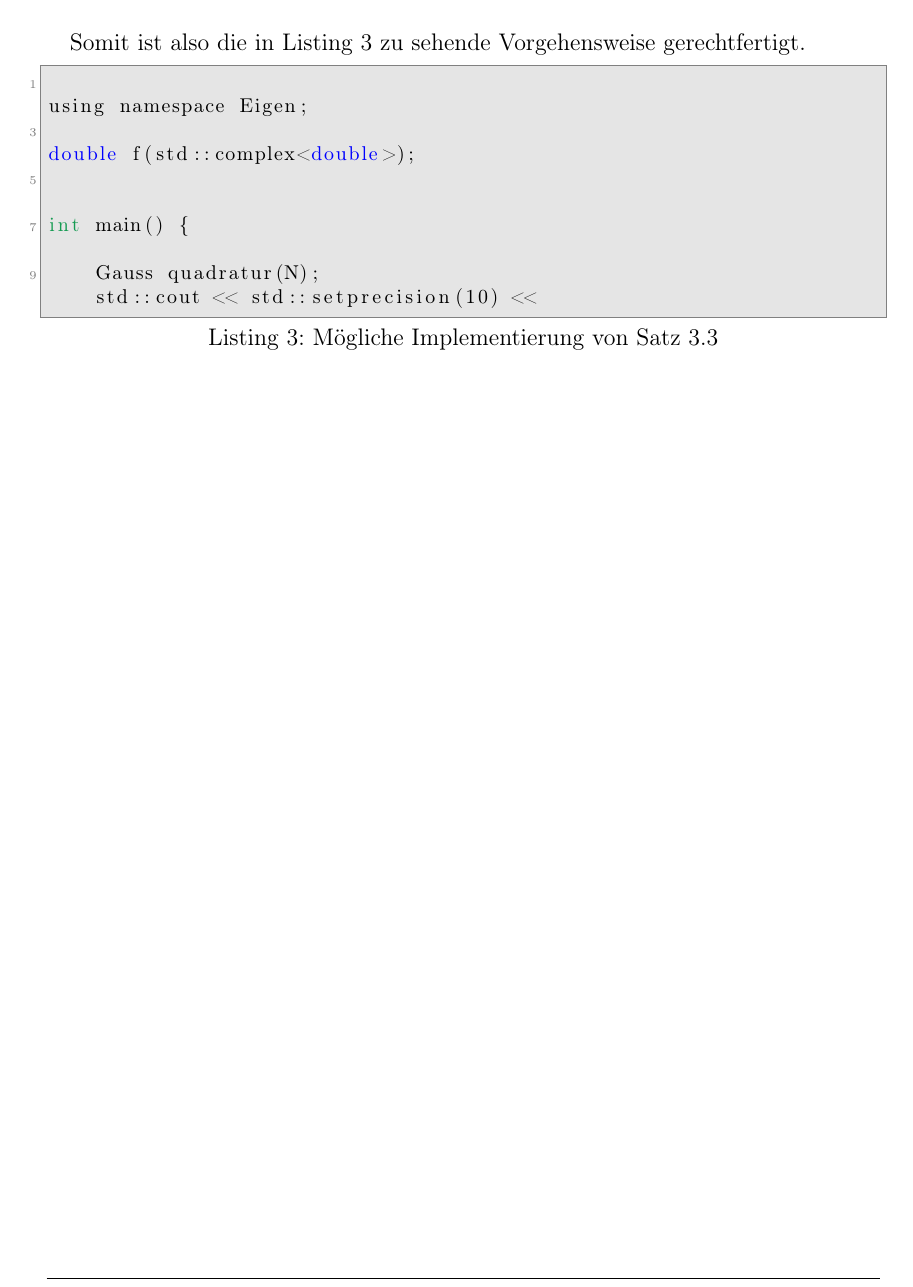
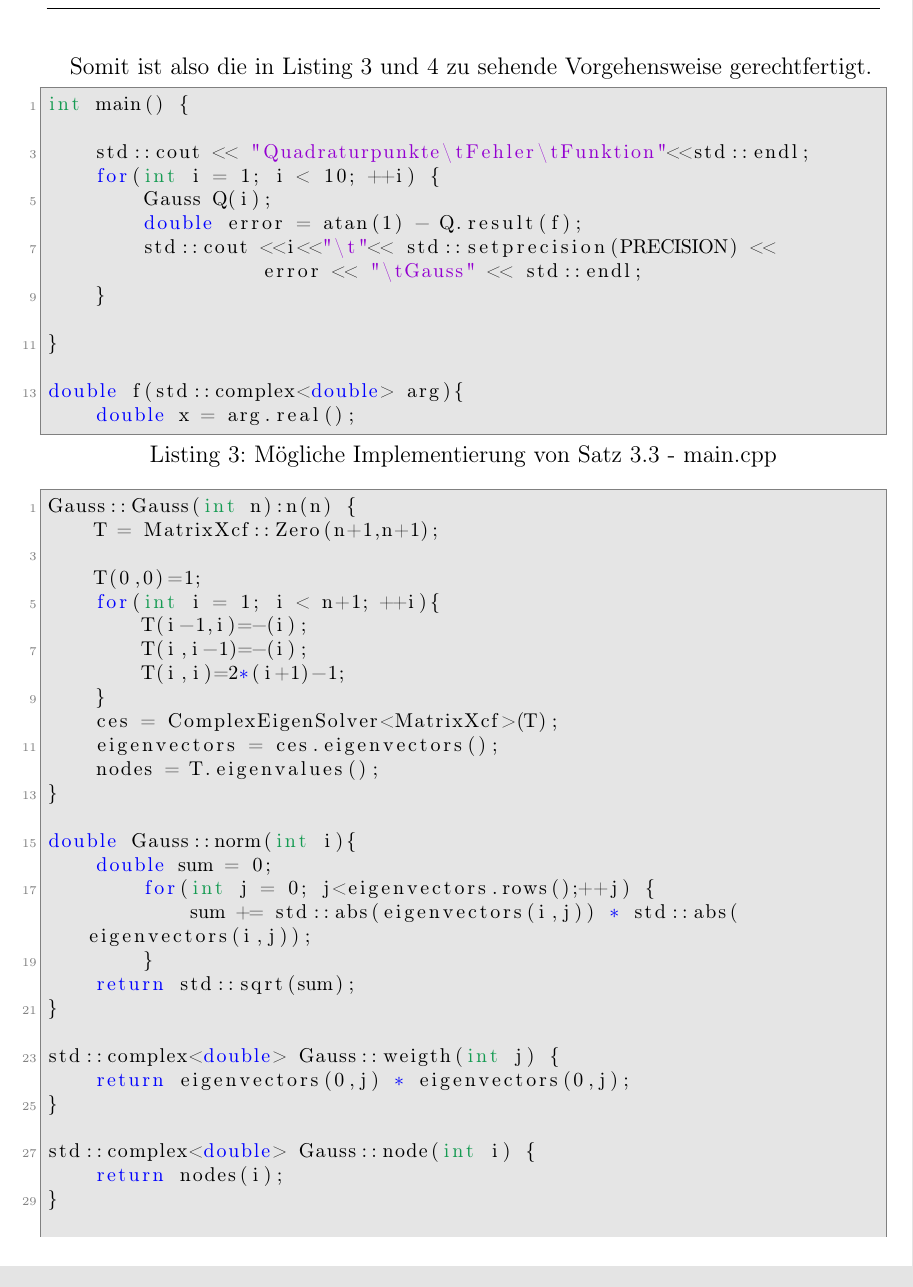
Before and after one commit to shirnschall/Numerik1, a LaTeX document (latex/aufgabe1.tex, which reads code/aufgabe-d/gauss.cpp, code/aufgabe-d/main.cpp): part of page 8 of 9 before the commit and part of page 8 of 11 after it, cut so that both start at the same text. Compiled offline with pdfLaTeX.

Commit message:
aenderungen am code fuer aufgabe d und aufgabe e

```diff
--- a/code/aufgabe-d/gauss.cpp
+++ b/code/aufgabe-d/gauss.cpp
@@ -5,6 +5,10 @@
 #include "gauss.hpp"
 using namespace Eigen;
 
+
+Gauss::~Gauss(){
+
+}
 
 Gauss::Gauss(int n):n(n) {
     T = MatrixXcf::Zero(n+1,n+1);
--- a/code/aufgabe-d/main.cpp
+++ b/code/aufgabe-d/main.cpp
@@ -6,6 +6,7 @@
 #include "gauss.hpp"
 
 #define N 5
+#define PRECISION 10
 
 using namespace Eigen;
 
@@ -14,9 +15,13 @@ double f(std::complex<double>);
 
 int main() {
 
-    Gauss quadratur(N);
-    std::cout << std::setprecision(10) <<
-                   quadratur.result(f) << std::endl;
+    std::cout << "Quadraturpunkte\tFehler\tFunktion"<<std::endl;
+    for(int i = 1; i < 10; ++i) {
+        Gauss Q(i);
+        double error = atan(1) - Q.result(f);
+        std::cout <<i<<"\t"<< std::setprecision(PRECISION) <<
+                  error << "\tGauss" << std::endl;
+    }
 
 }
 
--- a/latex/aufgabe1.tex
+++ b/latex/aufgabe1.tex
@@ -252,6 +252,11 @@ date=short                % Datumsformat
 	\indent
 }{\qed\par\bigskip}  %          create a vertical offset to following material
 
+\newenvironment{bemerkung}{%      define a custom environment
+	\bigskip\noindent%         create a vertical offset to previous material
+	\textsc{\textbf{\Bemerkung}}% or \textbf, \textit, ...
+	\indent
+}{\qed\par\bigskip}  %          create a vertical offset to following material
 
 \newcommand{\mpar}[1]{\paragraph*{#1}\mbox{}\par}
 \newcommand\norm[1]{\left\lVert#1\right\rVert}
@@ -377,6 +382,7 @@ date=short                % Datumsformat
 
 	\end{myproof}
 	\newpage
-	Somit ist also die in \Cref{aufgabed-code} zu sehende Vorgehensweise gerechtfertigt.
-	\lstinputlisting[language=c,firstline=9,lastline=18,label={aufgabed-code},caption={M\"ogliche Implementierung von \cref{aufgabec-satz}}]{../code/aufgabe-d/main.cpp}
+	Somit ist also die in \Cref{aufgabed-code-main,aufgabed-code-gauss} zu sehende Vorgehensweise gerechtfertigt.
+	\lstinputlisting[language=c,firstline=16,lastline=29,label={aufgabed-code-main},caption={M\"ogliche Implementierung von \cref{aufgabec-satz} - main.cpp}]{../code/aufgabe-d/main.cpp}
+	\lstinputlisting[language=c,firstline=13,lastline=49,label={aufgabed-code-gauss},caption={gauss.cpp}]{../code/aufgabe-d/gauss.cpp}
 
```
Also changed, not shown: code/aufgabe-d/gauss.cpp (5 more changed lines), latex/aufgabe1.tex (16 more changed lines), 3 other files.
